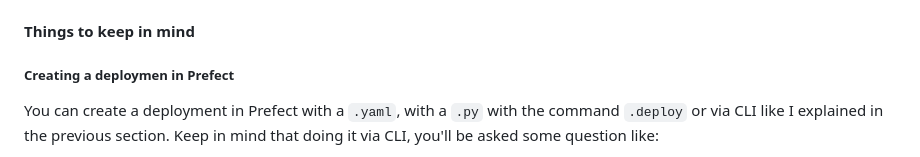
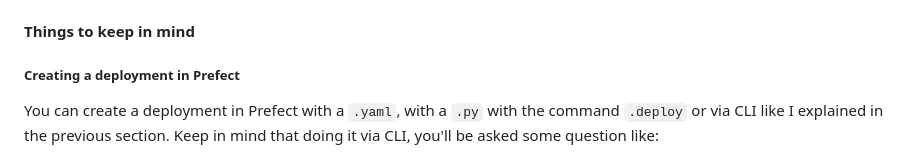
Before and after one commit to JCOQUE/TFG-ingenieria, a Markdown page: README.md, the part around the change. GitHub-like rendering.

```diff
--- a/README.md
+++ b/README.md
@@ -118,7 +118,7 @@ These popular version control systems (VCS) have been used throughout this proje
 > Note: These commands are appropiate for a type `process` Work-pool. There are other types of Work-pools, and some of these commands might not be  correct.
 
 #### Things to keep in mind
-##### Creating a deploymen in Prefect
+##### Creating a deployment in Prefect
 You can create a deployment in Prefect with a `.yaml`, with a `.py` with the command `.deploy` or via CLI like I explained in the previous section. Keep in mind that doing it via CLI, you'll be asked some question like:
 - do you want to set a schedule for this deployment?
 - Is the function you provided to execute stored in Github (or other storage place).
```
